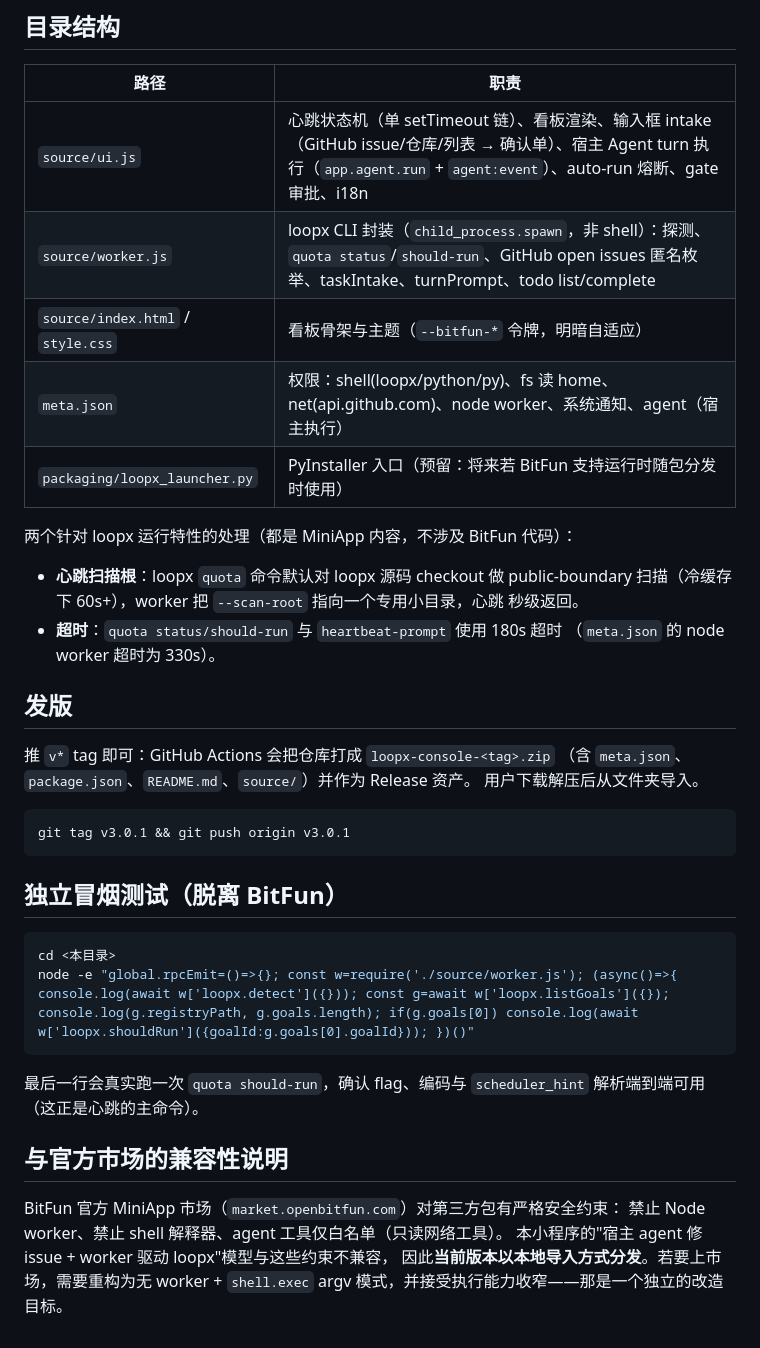
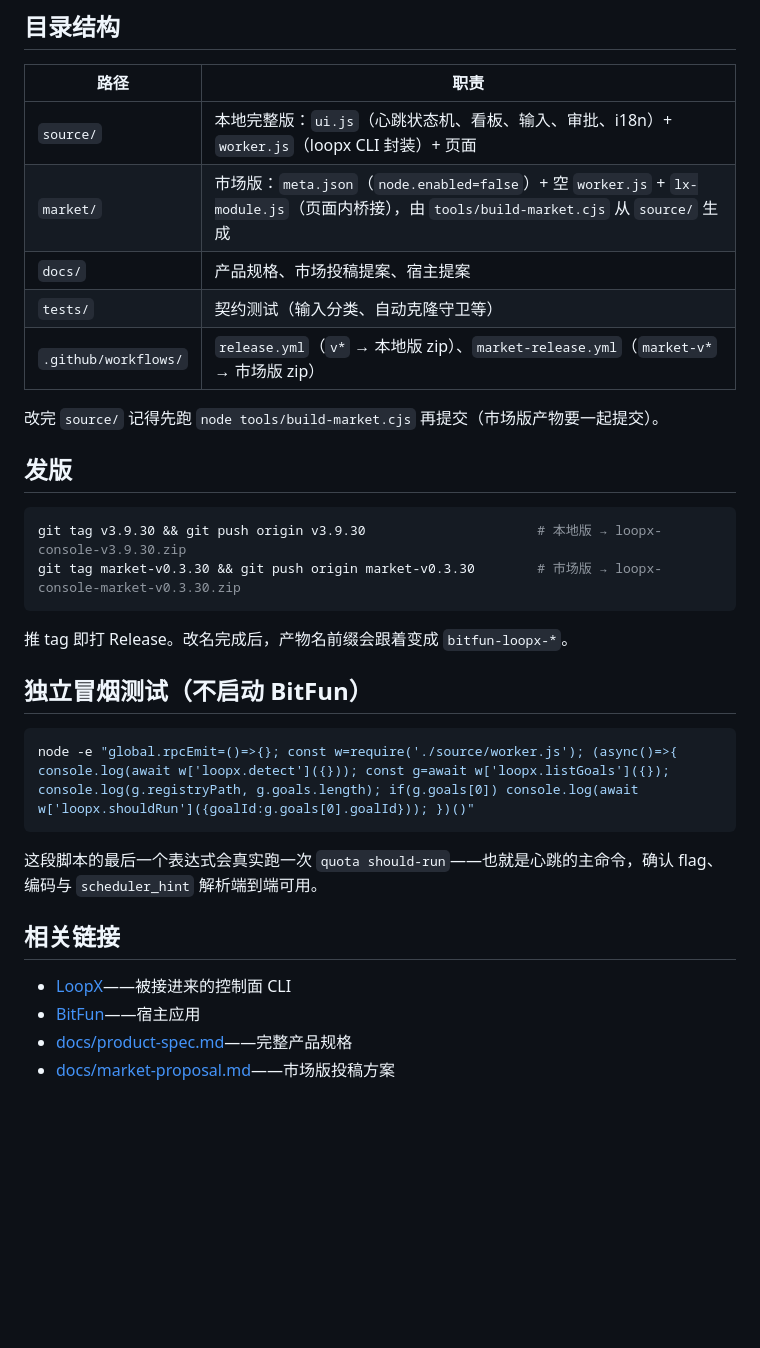
Before and after one commit to xielixing/loopx-console, a Markdown page: README.md, the part around one of its changes. Drawn GitHub-style; blank space fills up the shorter version.

Commit message:
docs: rewrite README — bitfun-loopx branding, loopx relation & compliance, capability table

````diff
--- a/README.md
+++ b/README.md
@@ -64,44 +127,35 @@ loopx 本身没有调度器——由本小程序持有定时器，每次心跳
 
 | 路径 | 职责 |
 |---|---|
-| `source/ui.js` | 心跳状态机（单 setTimeout 链）、看板渲染、输入框 intake（GitHub issue/仓库/列表 → 确认单）、宿主 Agent turn 执行（`app.agent.run` + `agent:event`）、auto-run 熔断、gate 审批、i18n |
-| `source/worker.js` | loopx CLI 封装（`child_process.spawn`，非 shell）：探测、`quota status`/`should-run`、GitHub open issues 匿名枚举、taskIntake、turnPrompt、todo list/complete |
-| `source/index.html` / `style.css` | 看板骨架与主题（`--bitfun-*` 令牌，明暗自适应） |
-| `meta.json` | 权限：shell(loopx/python/py)、fs 读 home、net(api.github.com)、node worker、系统通知、agent（宿主执行） |
-| `packaging/loopx_launcher.py` | PyInstaller 入口（预留：将来若 BitFun 支持运行时随包分发时使用） |
+| `source/` | 本地完整版：`ui.js`（心跳状态机、看板、输入、审批、i18n）+ `worker.js`（loopx CLI 封装）+ 页面 |
+| `market/` | 市场版：`meta.json`（`node.enabled=false`）+ 空 `worker.js` + `lx-module.js`（页面内桥接），由 `tools/build-market.cjs` 从 `source/` 生成 |
+| `docs/` | 产品规格、市场投稿提案、宿主提案 |
+| `tests/` | 契约测试（输入分类、自动克隆守卫等） |
+| `.github/workflows/` | `release.yml`（`v*` → 本地版 zip）、`market-release.yml`（`market-v*` → 市场版 zip） |
 
-两个针对 loopx 运行特性的处理（都是 MiniApp 内容，不涉及 BitFun 代码）：
-
-- **心跳扫描根**：loopx `quota` 命令默认对 loopx 源码 checkout 做 public-boundary
-  扫描（冷缓存下 60s+），worker 把 `--scan-root` 指向一个专用小目录，心跳
-  秒级返回。
-- **超时**：`quota status/should-run` 与 `heartbeat-prompt` 使用 180s 超时
-  （`meta.json` 的 node worker 超时为 330s）。
+改完 `source/` 记得先跑 `node tools/build-market.cjs` 再提交（市场版产物要一起提交）。
 
 ## 发版
 
-推 `v*` tag 即可：GitHub Actions 会把仓库打成 `loopx-console-<tag>.zip`
-（含 `meta.json`、`package.json`、`README.md`、`source/`）并作为 Release 资产。
-用户下载解压后从文件夹导入。
+```bash
+git tag v3.9.30 && git push origin v3.9.30                      # 本地版 → loopx-console-v3.9.30.zip
+git tag market-v0.3.30 && git push origin market-v0.3.30        # 市场版 → loopx-console-market-v0.3.30.zip
+```
+
+推 tag 即打 Release。改名完成后，产物名前缀会跟着变成 `bitfun-loopx-*`。
+
+## 独立冒烟测试（不启动 BitFun）
 
 ```bash
-git tag v3.0.1 && git push origin v3.0.1
-```
-
-## 独立冒烟测试（脱离 BitFun）
-
-```bash
-cd <本目录>
 node -e "global.rpcEmit=()=>{}; const w=require('./source/worker.js'); (async()=>{ console.log(await w['loopx.detect']({})); const g=await w['loopx.listGoals']({}); console.log(g.registryPath, g.goals.length); if(g.goals[0]) console.log(await w['loopx.shouldRun']({goalId:g.goals[0].goalId})); })()"
 ```
 
-最后一行会真实跑一次 `quota should-run`，确认 flag、编码与 `scheduler_hint`
-解析端到端可用（这正是心跳的主命令）。
+这段脚本的最后一个表达式会真实跑一次 `quota should-run`——也就是心跳的主命令，确认 flag、编码与
+`scheduler_hint` 解析端到端可用。
 
-## 与官方市场的兼容性说明
+## 相关链接
 
-BitFun 官方 MiniApp 市场（`market.openbitfun.com`）对第三方包有严格安全约束：
-禁止 Node worker、禁止 shell 解释器、agent 工具仅白名单（只读网络工具）。
-本小程序的"宿主 agent 修 issue + worker 驱动 loopx"模型与这些约束不兼容，
-因此**当前版本以本地导入方式分发**。若要上市场，需要重构为无 worker +
-`shell.exec` argv 模式，并接受执行能力收窄——那是一个独立的改造目标。
+- [LoopX](https://github.com/huangruiteng/loopx)——被接进来的控制面 CLI
+- [BitFun](https://github.com/GCWing/BitFun)——宿主应用
+- [docs/product-spec.md](docs/product-spec.md)——完整产品规格
+- [docs/market-proposal.md](docs/market-proposal.md)——市场版投稿方案
````
Also changed, not shown: other parts of README.md (+112 -49 lines).
